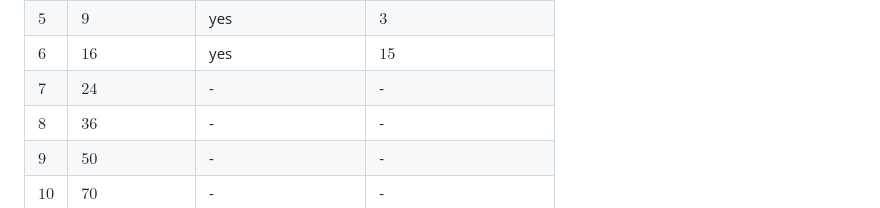
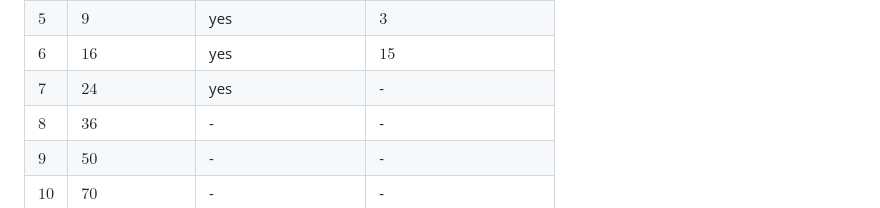
Before and after one commit to HerrPixel/A381294, a Markdown page: README.md, the part around the change. Rendered like a GitHub page.

Commit message:
add new found value

```diff
--- a/README.md
+++ b/README.md
@@ -33,7 +33,7 @@ Where an upper bound for $k$ is given, it is known from a constructed solution.
 | $4$  | $5$              | yes                | $1$                    |
 | $5$  | $9$              | yes                | $3$                    |
 | $6$  | $16$             | yes                | $15$                   |
-| $7$  | $24$             | -                  | -                      |
+| $7$  | $24$             | yes                | -                      |
 | $8$  | $36$             | -                  | -                      |
 | $9$  | $50$             | -                  | -                      |
 | $10$ | $70$             | -                  | -                      |
```
